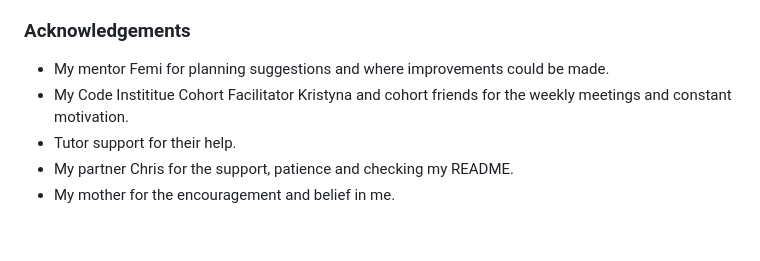
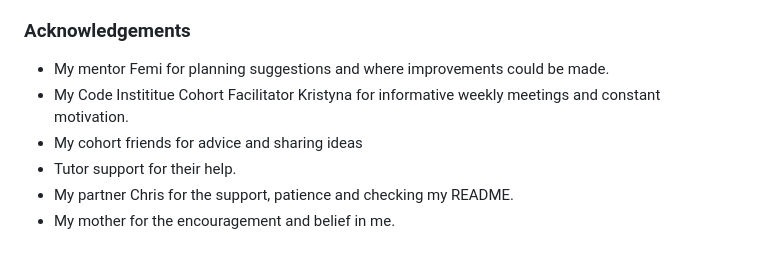
Before and after one commit to Cath127/mp1-new-york, a Markdown page: README.md, the part around one of its changes. GitHub-like rendering.

Commit message:
Acknowledgements changed

```diff
--- a/README.md
+++ b/README.md
@@ -458,7 +457,8 @@ The THRIFTY NYC Website is designed to be responsive and accessible on a range o
 
 ### Acknowledgements
 * My mentor Femi for planning suggestions and where improvements could be made.
-* My Code Instititue Cohort Facilitator Kristyna and cohort friends for the weekly meetings and constant motivation.
+* My Code Instititue Cohort Facilitator Kristyna for informative weekly meetings and constant motivation.
+* My cohort friends for advice and sharing ideas
 * Tutor support for their help.
 * My partner Chris for the support, patience and checking my README.
 * My mother for the encouragement and belief in me.
```
Also changed, not shown: other parts of README.md (+0 -1 lines).
